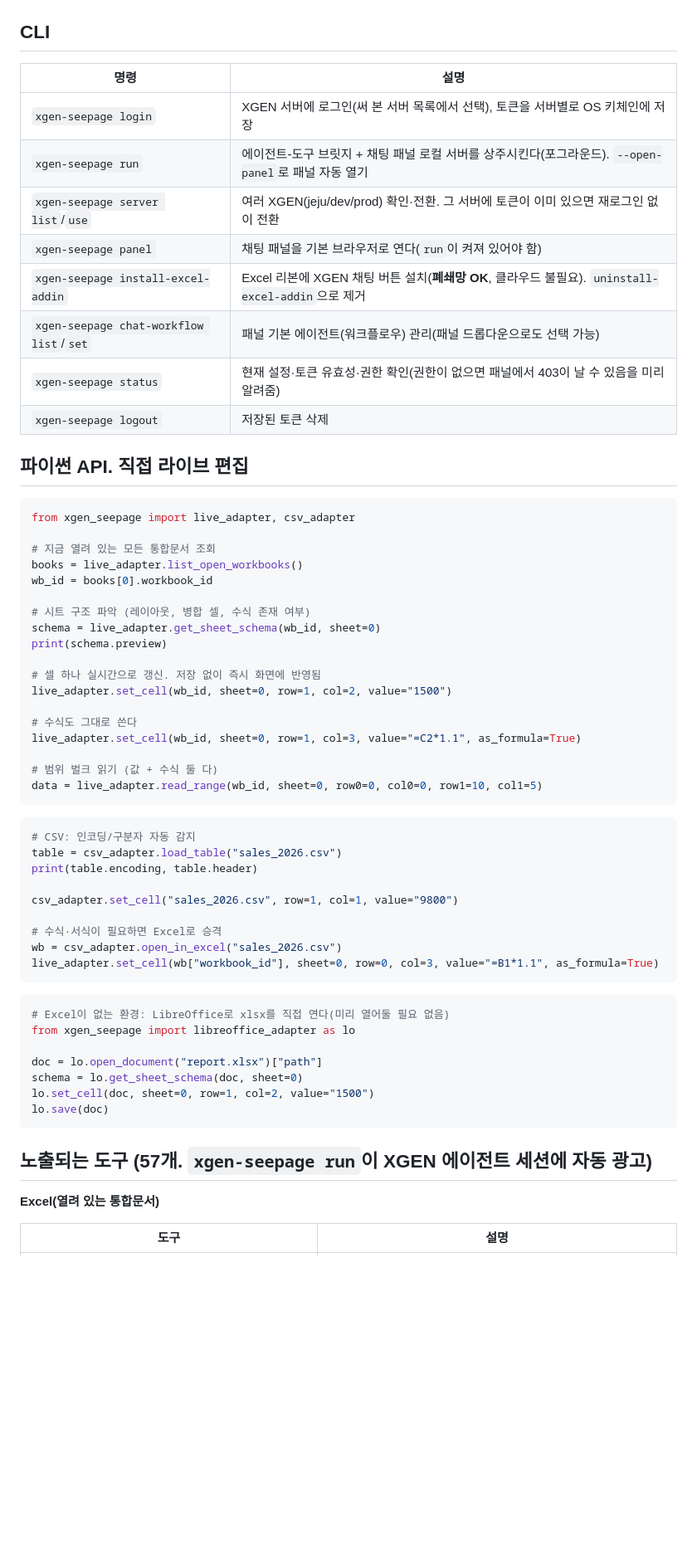
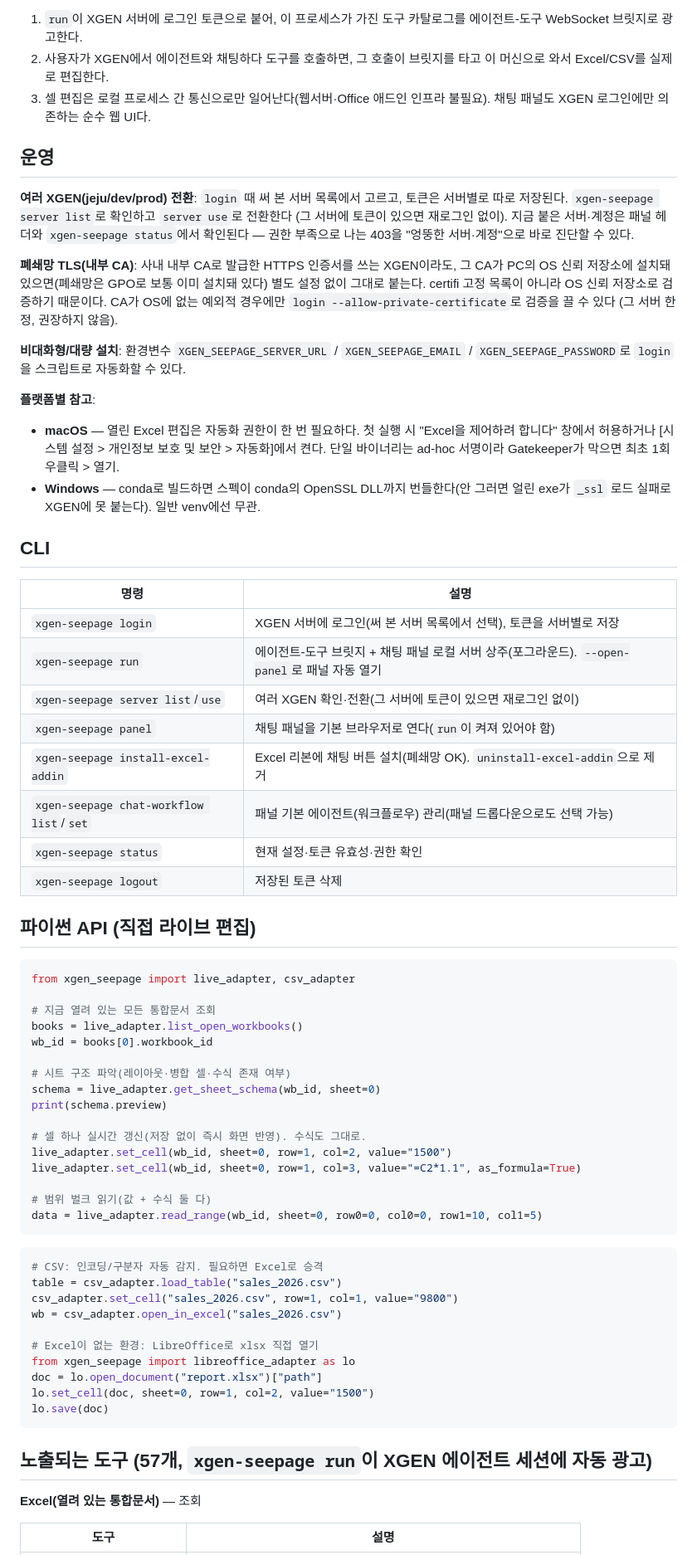
Before and after one commit to jinsoo96/xgen-seepage, a Markdown page: README.md, the part around one of its changes. Shown at 83% size. Drawn GitHub-style; blank space fills up the shorter version.

````diff
--- a/README.md
+++ b/README.md
@@ -104,18 +98,48 @@ CA가 OS에 안 깔려 있는 예외적 경우에만 `login --allow-private-cert
+1. `run`이 XGEN 서버에 로그인 토큰으로 붙어, 이 프로세스가 가진 도구 카탈로그를
+   에이전트-도구 WebSocket 브릿지로 광고한다.
+2. 사용자가 XGEN에서 에이전트와 채팅하다 도구를 호출하면, 그 호출이 브릿지를 타고
+   이 머신으로 와서 Excel/CSV를 실제로 편집한다.
+3. 셀 편집은 로컬 프로세스 간 통신으로만 일어난다(웹서버·Office 애드인 인프라
+   불필요). 채팅 패널도 XGEN 로그인에만 의존하는 순수 웹 UI다.
+
+## 운영
+
+**여러 XGEN(jeju/dev/prod) 전환**: `login` 때 써 본 서버 목록에서 고르고, 토큰은
+서버별로 따로 저장된다. `xgen-seepage server list`로 확인하고 `server use`로 전환한다
+(그 서버에 토큰이 있으면 재로그인 없이). 지금 붙은 서버·계정은 패널 헤더와
+`xgen-seepage status`에서 확인된다 — 권한 부족으로 나는 403을 "엉뚱한 서버·계정"으로
+바로 진단할 수 있다.
+
+**폐쇄망 TLS(내부 CA)**: 사내 내부 CA로 발급한 HTTPS 인증서를 쓰는 XGEN이라도, 그 CA가
+PC의 OS 신뢰 저장소에 설치돼 있으면(폐쇄망은 GPO로 보통 이미 설치돼 있다) 별도 설정
+없이 그대로 붙는다. certifi 고정 목록이 아니라 OS 신뢰 저장소로 검증하기 때문이다.
+CA가 OS에 없는 예외적 경우에만 `login --allow-private-certificate`로 검증을 끌 수 있다
+(그 서버 한정, 권장하지 않음).
+
+**비대화형/대량 설치**: 환경변수 `XGEN_SEEPAGE_SERVER_URL` / `XGEN_SEEPAGE_EMAIL` /
+`XGEN_SEEPAGE_PASSWORD`로 `login`을 스크립트로 자동화할 수 있다.
+
+**플랫폼별 참고**:
+- **macOS** — 열린 Excel 편집은 자동화 권한이 한 번 필요하다. 첫 실행 시 "Excel을
+  제어하려 합니다" 창에서 허용하거나 [시스템 설정 > 개인정보 보호 및 보안 > 자동화]에서
+  켠다. 단일 바이너리는 ad-hoc 서명이라 Gatekeeper가 막으면 최초 1회 우클릭 > 열기.
+- **Windows** — conda로 빌드하면 스펙이 conda의 OpenSSL DLL까지 번들한다(안 그러면 얼린
+  exe가 `_ssl` 로드 실패로 XGEN에 못 붙는다). 일반 venv에선 무관.
 
 ## CLI
 
 | 명령 | 설명 |
 |---|---|
-| `xgen-seepage login` | XGEN 서버에 로그인(써 본 서버 목록에서 선택), 토큰을 서버별로 OS 키체인에 저장 |
-| `xgen-seepage run` | 에이전트-도구 브릿지 + 채팅 패널 로컬 서버를 상주시킨다(포그라운드). `--open-panel`로 패널 자동 열기 |
-| `xgen-seepage server list`/`use` | 여러 XGEN(jeju/dev/prod) 확인·전환. 그 서버에 토큰이 이미 있으면 재로그인 없이 전환 |
+| `xgen-seepage login` | XGEN 서버에 로그인(써 본 서버 목록에서 선택), 토큰을 서버별로 저장 |
+| `xgen-seepage run` | 에이전트-도구 브릿지 + 채팅 패널 로컬 서버 상주(포그라운드). `--open-panel`로 패널 자동 열기 |
+| `xgen-seepage server list`/`use` | 여러 XGEN 확인·전환(그 서버에 토큰이 있으면 재로그인 없이) |
 | `xgen-seepage panel` | 채팅 패널을 기본 브라우저로 연다(`run`이 켜져 있어야 함) |
-| `xgen-seepage install-excel-addin` | Excel 리본에 XGEN 채팅 버튼 설치(**폐쇄망 OK**, 클라우드 불필요). `uninstall-excel-addin`으로 제거 |
+| `xgen-seepage install-excel-addin` | Excel 리본에 채팅 버튼 설치(폐쇄망 OK). `uninstall-excel-addin`으로 제거 |
 | `xgen-seepage chat-workflow list`/`set` | 패널 기본 에이전트(워크플로우) 관리(패널 드롭다운으로도 선택 가능) |
-| `xgen-seepage status` | 현재 설정·토큰 유효성·권한 확인(권한이 없으면 패널에서 403이 날 수 있음을 미리 알려줌) |
+| `xgen-seepage status` | 현재 설정·토큰 유효성·권한 확인 |
 | `xgen-seepage logout` | 저장된 토큰 삭제 |
 
-## 파이썬 API. 직접 라이브 편집
+## 파이썬 API (직접 라이브 편집)
 
 ```python
 from xgen_seepage import live_adapter, csv_adapter
@@ -124,45 +148,34 @@ from xgen_seepage import live_adapter, csv_adapter
 books = live_adapter.list_open_workbooks()
 wb_id = books[0].workbook_id
 
-# 시트 구조 파악 (레이아웃, 병합 셀, 수식 존재 여부)
+# 시트 구조 파악(레이아웃·병합 셀·수식 존재 여부)
 schema = live_adapter.get_sheet_schema(wb_id, sheet=0)
 print(schema.preview)
 
-# 셀 하나 실시간으로 갱신. 저장 없이 즉시 화면에 반영됨
+# 셀 하나 실시간 갱신(저장 없이 즉시 화면 반영). 수식도 그대로.
 live_adapter.set_cell(wb_id, sheet=0, row=1, col=2, value="1500")
-
-# 수식도 그대로 쓴다
 live_adapter.set_cell(wb_id, sheet=0, row=1, col=3, value="=C2*1.1", as_formula=True)
 
-# 범위 벌크 읽기 (값 + 수식 둘 다)
+# 범위 벌크 읽기(값 + 수식 둘 다)
 data = live_adapter.read_range(wb_id, sheet=0, row0=0, col0=0, row1=10, col1=5)
 ```
 
 ```python
-# CSV: 인코딩/구분자 자동 감지
+# CSV: 인코딩/구분자 자동 감지. 필요하면 Excel로 승격
 table = csv_adapter.load_table("sales_2026.csv")
-print(table.encoding, table.header)
+csv_adapter.set_cell("sales_2026.csv", row=1, col=1, value="9800")
+wb = csv_adapter.open_in_excel("sales_2026.csv")
 
-csv_adapter.set_cell("sales_2026.csv", row=1, col=1, value="9800")
-
-# 수식·서식이 필요하면 Excel로 승격
-wb = csv_adapter.open_in_excel("sales_2026.csv")
-live_adapter.set_cell(wb["workbook_id"], sheet=0, row=0, col=3, value="=B1*1.1", as_formula=True)
-```
-
-```python
-# Excel이 없는 환경: LibreOffice로 xlsx를 직접 연다(미리 열어둘 필요 없음)
+# Excel이 없는 환경: LibreOffice로 xlsx 직접 열기
 from xgen_seepage import libreoffice_adapter as lo
-
 doc = lo.open_document("report.xlsx")["path"]
-schema = lo.get_sheet_schema(doc, sheet=0)
 lo.set_cell(doc, sheet=0, row=1, col=2, value="1500")
 lo.save(doc)
 ```
 
-## 노출되는 도구 (57개. `xgen-seepage run`이 XGEN 에이전트 세션에 자동 광고)
+## 노출되는 도구 (57개, `xgen-seepage run`이 XGEN 에이전트 세션에 자동 광고)
 
-**Excel(열려 있는 통합문서)**
+**Excel(열려 있는 통합문서)** — 조회
 
 | 도구 | 설명 |
 |---|---|
````
Also changed, not shown: other parts of README.md (+130 -119 lines).
